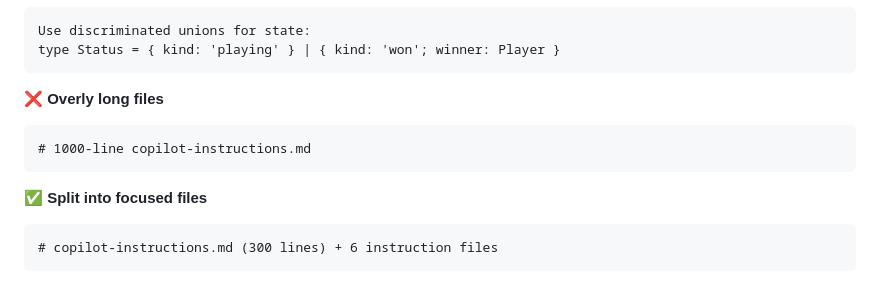
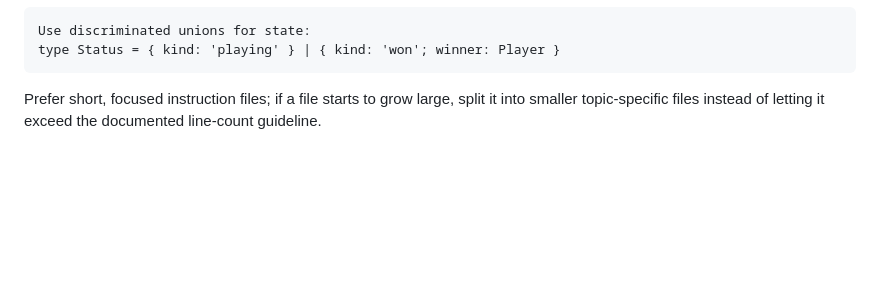
Before and after one commit to amitjoshi-ms/gametime-tic-tac-toe, a Markdown page: .github/instructions/ai-config.instructions.md, the part around the change. Drawn GitHub-style; blank space fills up the shorter version.

Commit message:
Update .github/instructions/ai-config.instructions.md
Co-authored-by: Copilot <175728472+Copilot@users.noreply.github.com>

````diff
--- a/.github/instructions/ai-config.instructions.md
+++ b/.github/instructions/ai-config.instructions.md
@@ -281,12 +281,4 @@ Use discriminated unions for state:
 type Status = { kind: 'playing' } | { kind: 'won'; winner: Player }
 ```
 
-❌ **Overly long files**
-```markdown
-# 1000-line copilot-instructions.md
-```
-
-✅ **Split into focused files**
-```markdown
-# copilot-instructions.md (300 lines) + 6 instruction files
-```
+Prefer short, focused instruction files; if a file starts to grow large, split it into smaller topic-specific files instead of letting it exceed the documented line-count guideline.
````
